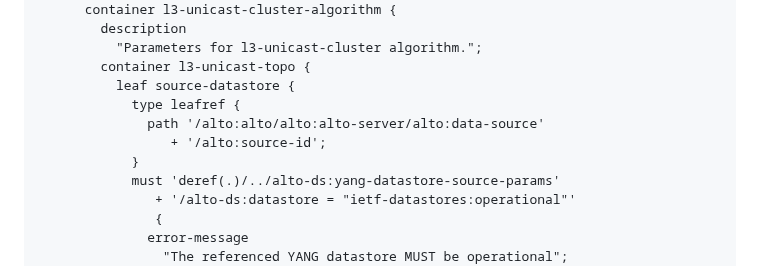
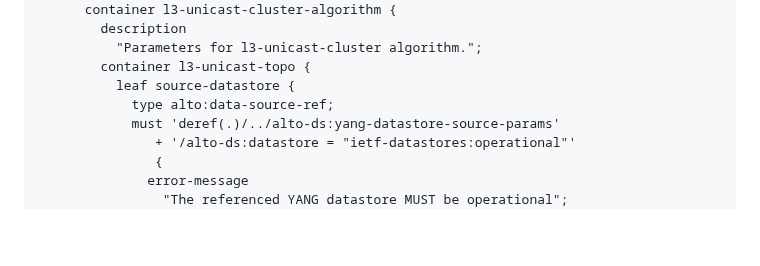
Before and after one commit to ietf-wg-alto/draft-alto-oam-yang, a Markdown page: appendix.md, the part around the change. GitHub-like rendering; blank space fills up the shorter version.

Commit message:
use data-source-ref type in the augmentation example

```diff
--- a/appendix.md
+++ b/appendix.md
@@ -478,10 +478,7 @@ module example-vendor-alto-alg {
           "Parameters for l3-unicast-cluster algorithm.";
         container l3-unicast-topo {
           leaf source-datastore {
-            type leafref {
-              path '/alto:alto/alto:alto-server/alto:data-source'
-                 + '/alto:source-id';
-            }
+            type alto:data-source-ref;
             must 'deref(.)/../alto-ds:yang-datastore-source-params'
                + '/alto-ds:datastore = "ietf-datastores:operational"'
                {
```
